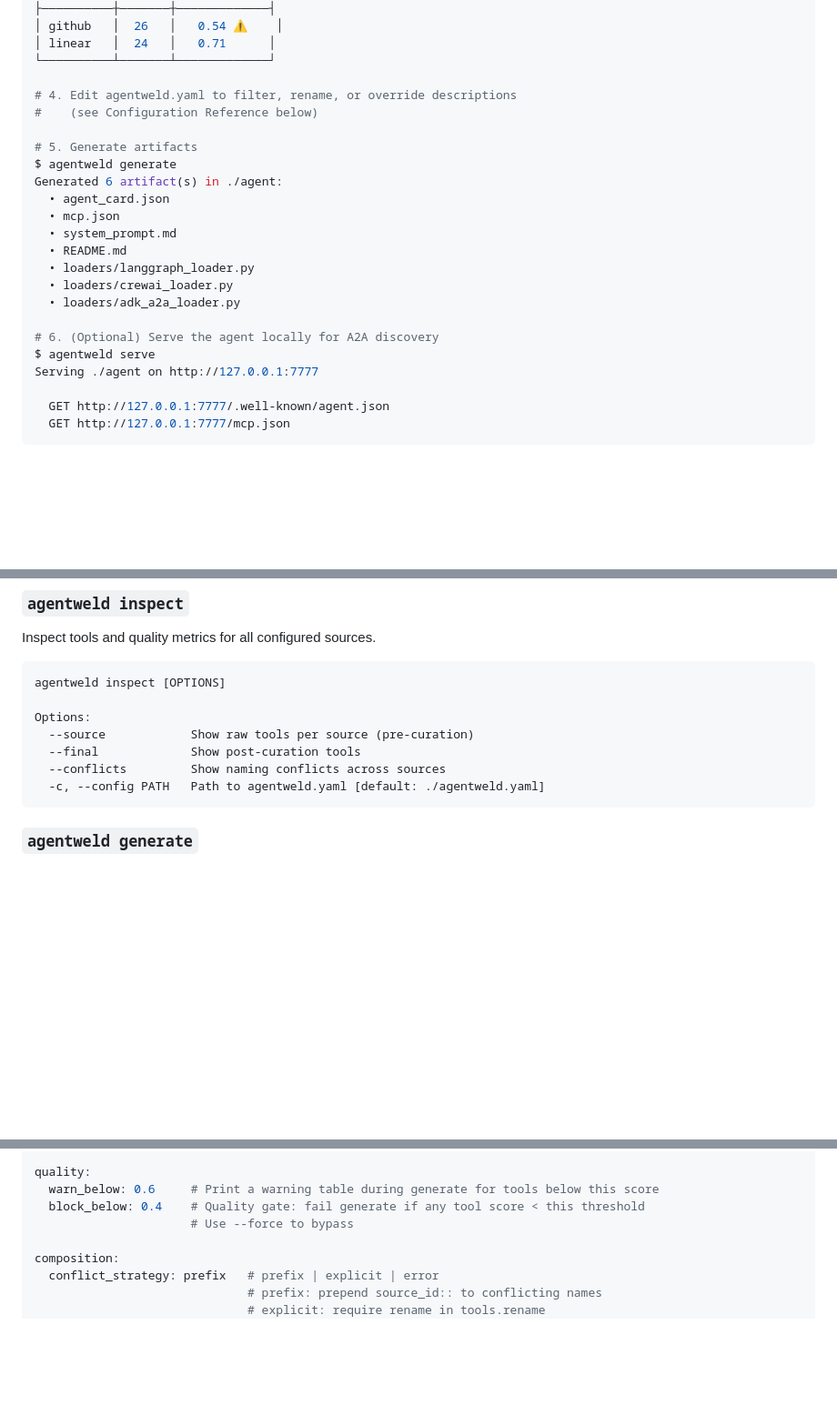
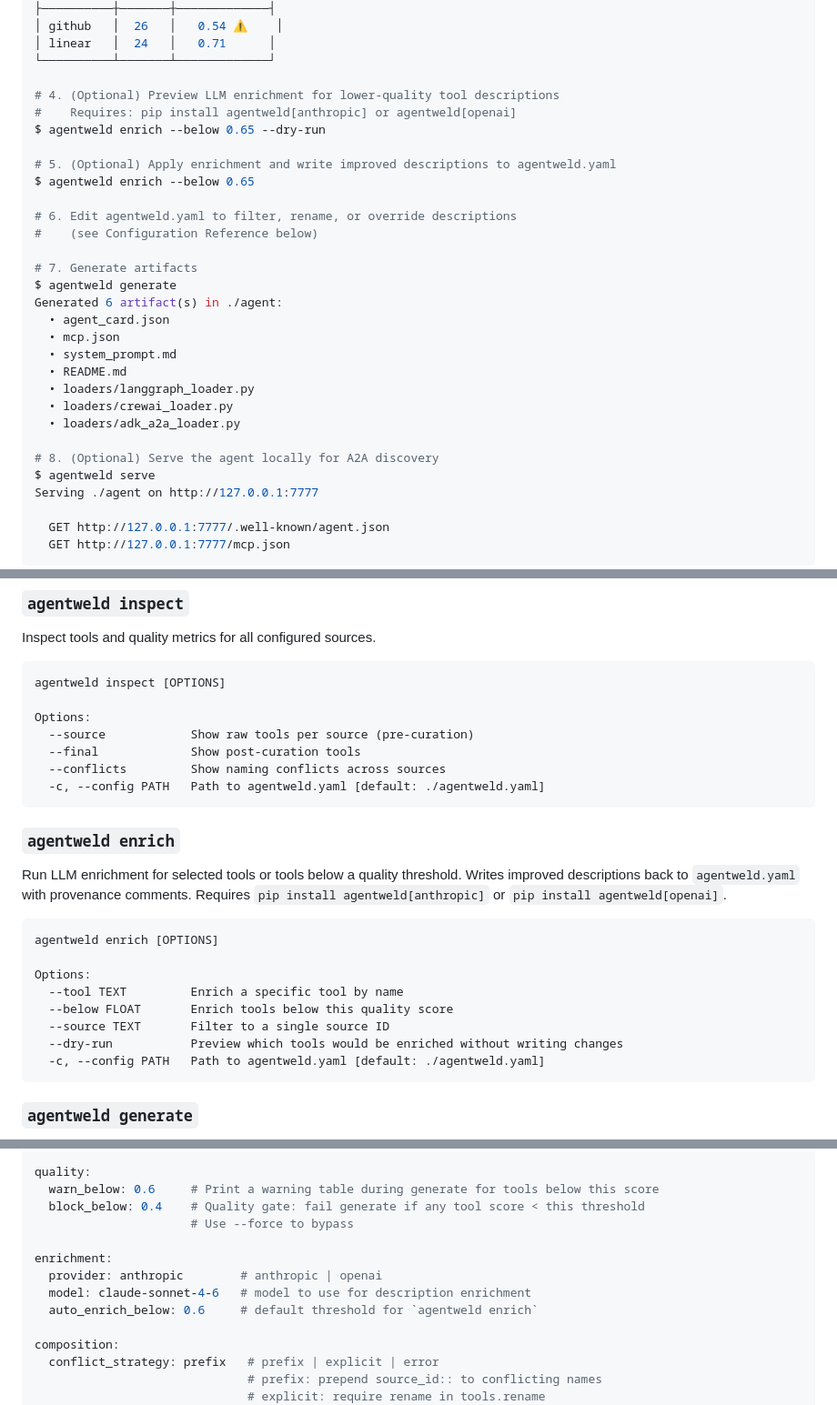
Before and after one commit to sheshnath08/agentweld, a Markdown page: README.md, 3 parts joined by grey strips. Shown at 91% size. Drawn GitHub-style; blank space fills up the shorter version.

Commit message:
docs: document enrich command (#22)

````diff
--- a/README.md
+++ b/README.md
@@ -56,10 +56,17 @@ $ agentweld inspect
 │ linear   │  24   │   0.71      │
 └──────────┴───────┴─────────────┘
 
-# 4. Edit agentweld.yaml to filter, rename, or override descriptions
+# 4. (Optional) Preview LLM enrichment for lower-quality tool descriptions
+#    Requires: pip install agentweld[anthropic] or agentweld[openai]
+$ agentweld enrich --below 0.65 --dry-run
+
+# 5. (Optional) Apply enrichment and write improved descriptions to agentweld.yaml
+$ agentweld enrich --below 0.65
+
+# 6. Edit agentweld.yaml to filter, rename, or override descriptions
 #    (see Configuration Reference below)
 
-# 5. Generate artifacts
+# 7. Generate artifacts
 $ agentweld generate
 Generated 6 artifact(s) in ./agent:
   • agent_card.json
@@ -70,7 +77,7 @@ Generated 6 artifact(s) in ./agent:
   • loaders/crewai_loader.py
   • loaders/adk_a2a_loader.py
 
-# 6. (Optional) Serve the agent locally for A2A discovery
+# 8. (Optional) Serve the agent locally for A2A discovery
 $ agentweld serve
 Serving ./agent on http://127.0.0.1:7777
 
@@ -126,6 +133,21 @@ Options:
   --source            Show raw tools per source (pre-curation)
   --final             Show post-curation tools
   --conflicts         Show naming conflicts across sources
+  -c, --config PATH   Path to agentweld.yaml [default: ./agentweld.yaml]
+```
+
+### `agentweld enrich`
+
+Run LLM enrichment for selected tools or tools below a quality threshold. Writes improved descriptions back to `agentweld.yaml` with provenance comments. Requires `pip install agentweld[anthropic]` or `pip install agentweld[openai]`.
+
+```
+agentweld enrich [OPTIONS]
+
+Options:
+  --tool TEXT         Enrich a specific tool by name
+  --below FLOAT       Enrich tools below this quality score
+  --source TEXT       Filter to a single source ID
+  --dry-run           Preview which tools would be enriched without writing changes
   -c, --config PATH   Path to agentweld.yaml [default: ./agentweld.yaml]
 ```
 
@@ -263,6 +285,11 @@ quality:
   warn_below: 0.6     # Print a warning table during generate for tools below this score
   block_below: 0.4    # Quality gate: fail generate if any tool score < this threshold
                       # Use --force to bypass
+
+enrichment:
+  provider: anthropic        # anthropic | openai
+  model: claude-sonnet-4-6   # model to use for description enrichment
+  auto_enrich_below: 0.6     # default threshold for `agentweld enrich`
 
 composition:
   conflict_strategy: prefix   # prefix | explicit | error
````
Also changed, not shown: other parts of README.md (+1 -1 lines).
